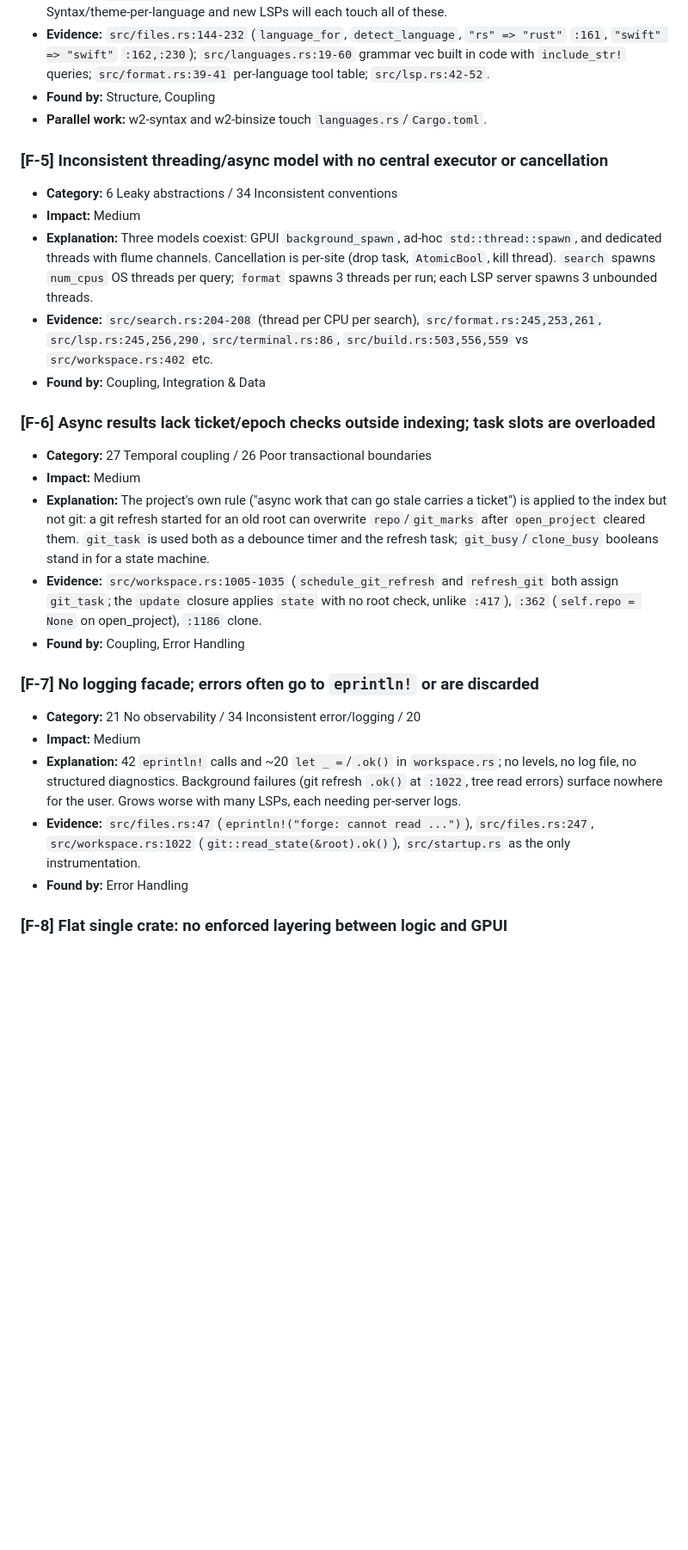
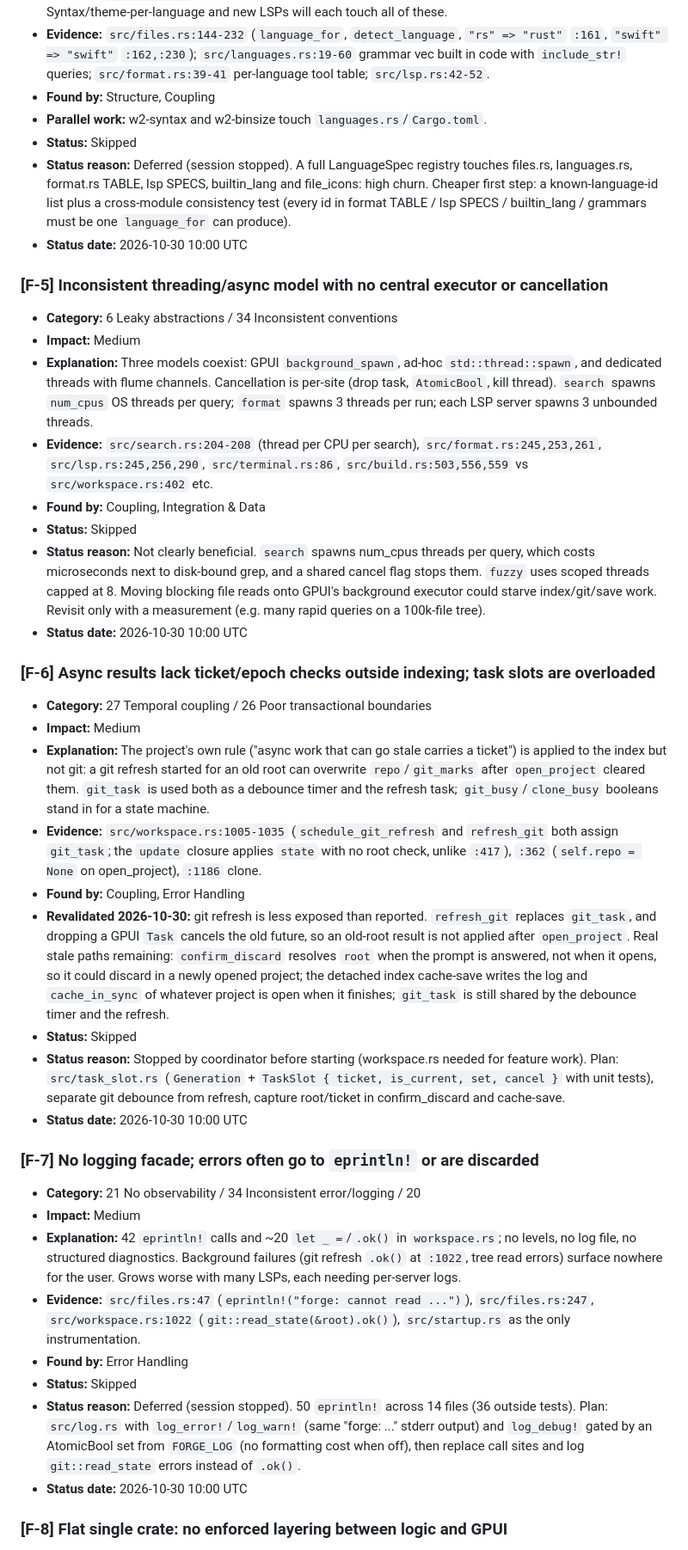
Before and after one commit to davitdarsalia/Code_Forge_Editor, a Markdown page: paad/architecture-reviews/2026-10-29-forge-architecture-report.md, the part around one of its changes. Shown at 86% size. Rendered like a GitHub page; blank space fills up the shorter version.

Commit message:
docs: record architecture fix progress and remaining steps in report

```diff
--- a/paad/architecture-reviews/2026-10-29-forge-architecture-report.md
+++ b/paad/architecture-reviews/2026-10-29-forge-architecture-report.md
@@ -108,6 +112,9 @@ Forge is a single-crate macOS code editor. `main.rs` (612 lines) registers actio
 - **Evidence:** `src/files.rs:144-232` (`language_for`, `detect_language`, `"rs" => "rust"` `:161`, `"swift" => "swift"` `:162,:230`); `src/languages.rs:19-60` grammar vec built in code with `include_str!` queries; `src/format.rs:39-41` per-language tool table; `src/lsp.rs:42-52`.
 - **Found by:** Structure, Coupling
 - **Parallel work:** w2-syntax and w2-binsize touch `languages.rs`/`Cargo.toml`.
+- **Status:** Skipped
+- **Status reason:** Deferred (session stopped). A full LanguageSpec registry touches files.rs, languages.rs, format.rs TABLE, lsp SPECS, builtin_lang and file_icons: high churn. Cheaper first step: a known-language-id list plus a cross-module consistency test (every id in format TABLE / lsp SPECS / builtin_lang / grammars must be one `language_for` can produce).
+- **Status date:** 2026-10-30 10:00 UTC
 
 ### [F-5] Inconsistent threading/async model with no central executor or cancellation
 - **Category:** 6 Leaky abstractions / 34 Inconsistent conventions
@@ -115,6 +122,9 @@ Forge is a single-crate macOS code editor. `main.rs` (612 lines) registers actio
 - **Explanation:** Three models coexist: GPUI `background_spawn`, ad-hoc `std::thread::spawn`, and dedicated threads with flume channels. Cancellation is per-site (drop task, `AtomicBool`, kill thread). `search` spawns `num_cpus` OS threads per query; `format` spawns 3 threads per run; each LSP server spawns 3 unbounded threads.
 - **Evidence:** `src/search.rs:204-208` (thread per CPU per search), `src/format.rs:245,253,261`, `src/lsp.rs:245,256,290`, `src/terminal.rs:86`, `src/build.rs:503,556,559` vs `src/workspace.rs:402` etc.
 - **Found by:** Coupling, Integration & Data
+- **Status:** Skipped
+- **Status reason:** Not clearly beneficial. `search` spawns num_cpus threads per query, which costs microseconds next to disk-bound grep, and a shared cancel flag stops them. `fuzzy` uses scoped threads capped at 8. Moving blocking file reads onto GPUI's background executor could starve index/git/save work. Revisit only with a measurement (e.g. many rapid queries on a 100k-file tree).
+- **Status date:** 2026-10-30 10:00 UTC
 
 ### [F-6] Async results lack ticket/epoch checks outside indexing; task slots are overloaded
 - **Category:** 27 Temporal coupling / 26 Poor transactional boundaries
@@ -122,6 +132,10 @@ Forge is a single-crate macOS code editor. `main.rs` (612 lines) registers actio
 - **Explanation:** The project's own rule ("async work that can go stale carries a ticket") is applied to the index but not git: a git refresh started for an old root can overwrite `repo`/`git_marks` after `open_project` cleared them. `git_task` is used both as a debounce timer and the refresh task; `git_busy`/`clone_busy` booleans stand in for a state machine.
 - **Evidence:** `src/workspace.rs:1005-1035` (`schedule_git_refresh` and `refresh_git` both assign `git_task`; the `update` closure applies `state` with no root check, unlike `:417`), `:362` (`self.repo = None` on open_project), `:1186` clone.
 - **Found by:** Coupling, Error Handling
+- **Revalidated 2026-10-30:** git refresh is less exposed than reported. `refresh_git` replaces `git_task`, and dropping a GPUI `Task` cancels the old future, so an old-root result is not applied after `open_project`. Real stale paths remaining: `confirm_discard` resolves `root` when the prompt is answered, not when it opens, so it could discard in a newly opened project; the detached index cache-save writes the log and `cache_in_sync` of whatever project is open when it finishes; `git_task` is still shared by the debounce timer and the refresh.
+- **Status:** Skipped
+- **Status reason:** Stopped by coordinator before starting (workspace.rs needed for feature work). Plan: `src/task_slot.rs` (`Generation` + `TaskSlot { ticket, is_current, set, cancel }` with unit tests), separate git debounce from refresh, capture root/ticket in confirm_discard and cache-save.
+- **Status date:** 2026-10-30 10:00 UTC
 
 ### [F-7] No logging facade; errors often go to `eprintln!` or are discarded
 - **Category:** 21 No observability / 34 Inconsistent error/logging / 20
@@ -129,6 +143,9 @@ Forge is a single-crate macOS code editor. `main.rs` (612 lines) registers actio
 - **Explanation:** 42 `eprintln!` calls and ~20 `let _ =`/`.ok()` in `workspace.rs`; no levels, no log file, no structured diagnostics. Background failures (git refresh `.ok()` at `:1022`, tree read errors) surface nowhere for the user. Grows worse with many LSPs, each needing per-server logs.
 - **Evidence:** `src/files.rs:47` (`eprintln!("forge: cannot read ...")`), `src/files.rs:247`, `src/workspace.rs:1022` (`git::read_state(&root).ok()`), `src/startup.rs` as the only instrumentation.
 - **Found by:** Error Handling
+- **Status:** Skipped
+- **Status reason:** Deferred (session stopped). 50 `eprintln!` across 14 files (36 outside tests). Plan: `src/log.rs` with `log_error!`/`log_warn!` (same "forge: ..." stderr output) and `log_debug!` gated by an AtomicBool set from `FORGE_LOG` (no formatting cost when off), then replace call sites and log `git::read_state` errors instead of `.ok()`.
+- **Status date:** 2026-10-30 10:00 UTC
 
 ### [F-8] Flat single crate: no enforced layering between logic and GPUI
 - **Category:** 3 Tight coupling / 29 Utility dumping ground
```
Also changed, not shown: other parts of paad/architecture-reviews/2026-10-29-forge-architecture-report.md (+9 -1 lines).
